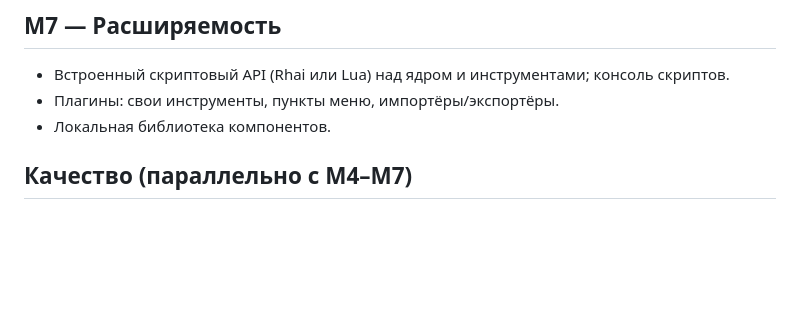
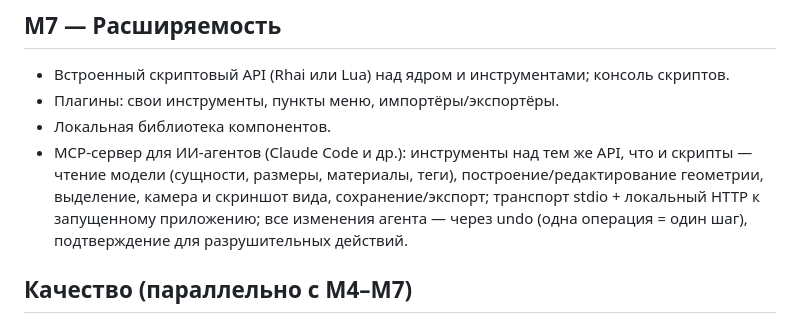
Before and after one commit to dirondin/varstotas, a Markdown page: docs/03-ROADMAP.md, the part around the change. Drawn GitHub-style; blank space fills up the shorter version.

Commit message:
docs: roadmap M7 — MCP server for AI agents

```diff
--- a/docs/03-ROADMAP.md
+++ b/docs/03-ROADMAP.md
@@ -39,6 +39,7 @@
 - Встроенный скриптовый API (Rhai или Lua) над ядром и инструментами; консоль скриптов.
 - Плагины: свои инструменты, пункты меню, импортёры/экспортёры.
 - Локальная библиотека компонентов.
+- MCP-сервер для ИИ-агентов (Claude Code и др.): инструменты над тем же API, что и скрипты — чтение модели (сущности, размеры, материалы, теги), построение/редактирование геометрии, выделение, камера и скриншот вида, сохранение/экспорт; транспорт stdio + локальный HTTP к запущенному приложению; все изменения агента — через undo (одна операция = один шаг), подтверждение для разрушительных действий.
 
 ## Качество (параллельно с M4–M7)
 - Устойчивость топологии на больших и «грязных» моделях, точность (f64 до рендера).
```
